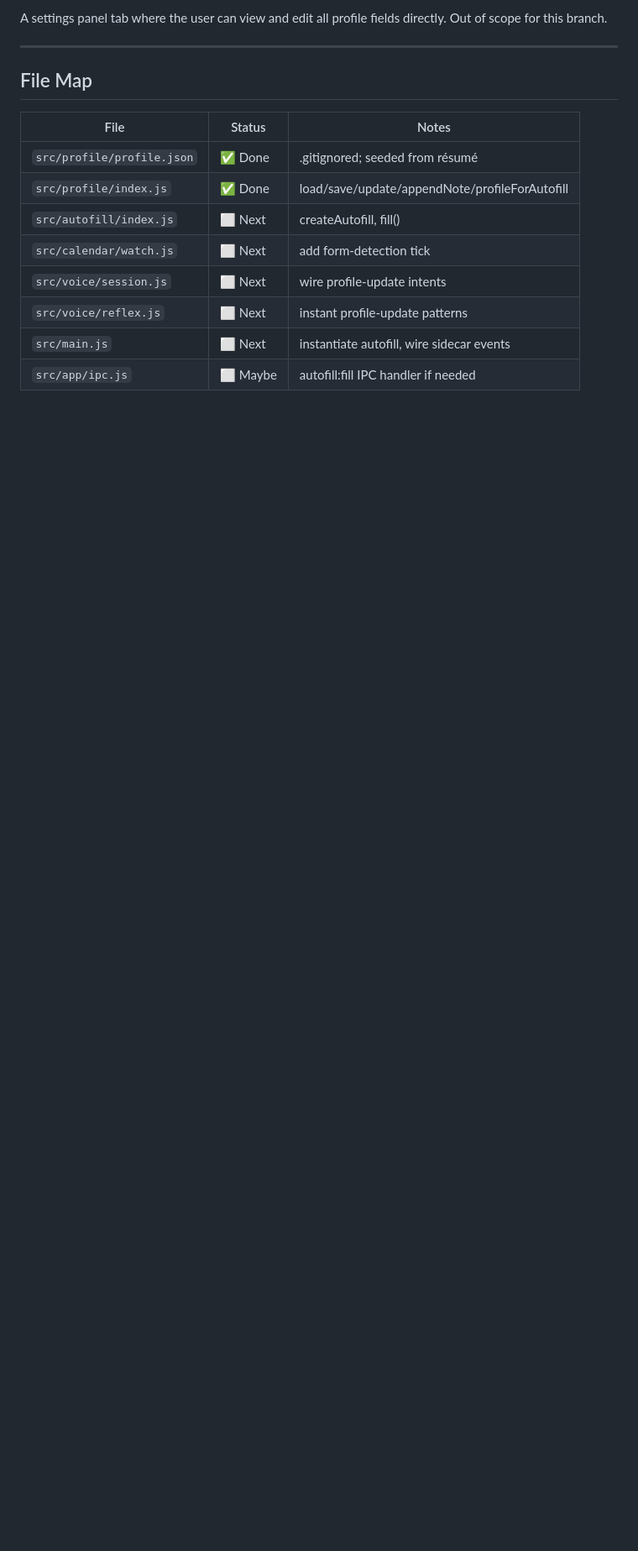
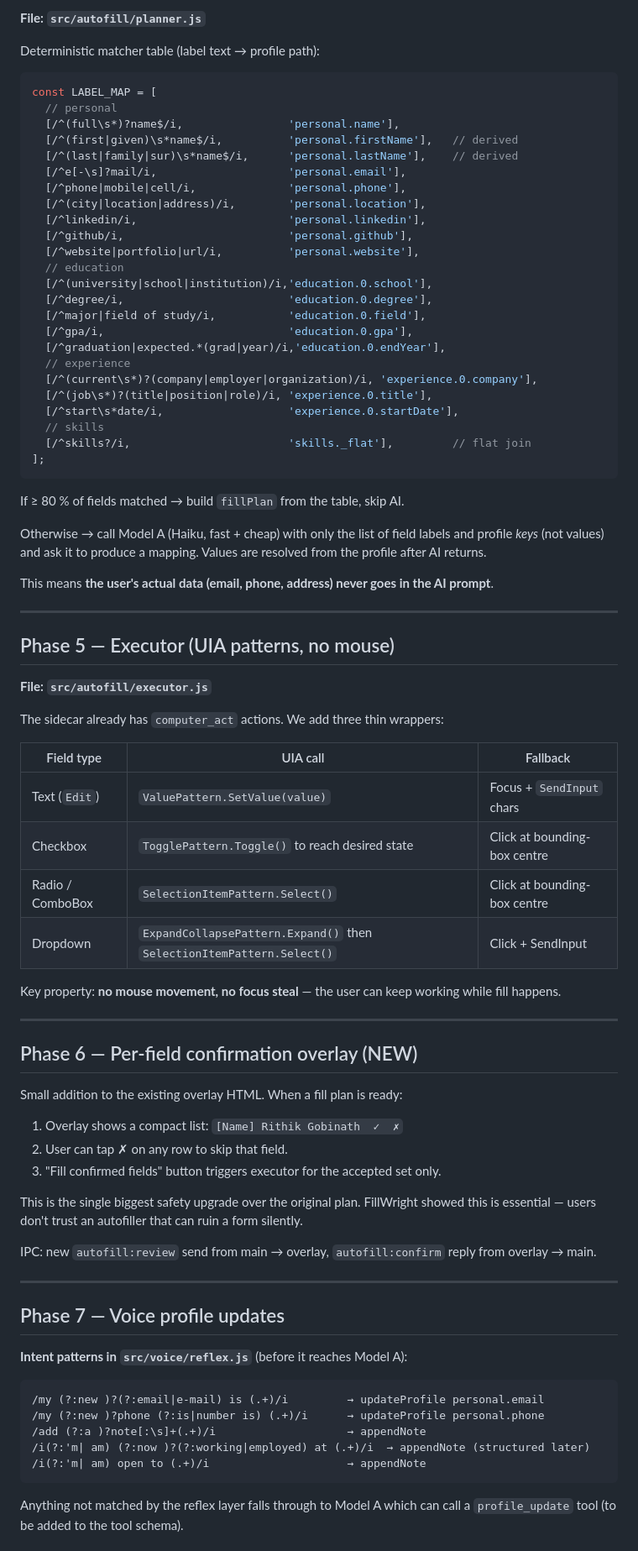
Before and after one commit to RithikGobinath/rouge, a Markdown page: docs/AUTOFILL_PLAN.md, the part around one of its changes. Shown at 84% size. GitHub-like rendering; blank space fills up the shorter version.

Commit message:
docs(autofill): revised plan after research — event-driven detector, UIA patterns, deterministic planner, per-field confirm
Co-authored-by: Cursor <cursoragent@cursor.com>

````diff
--- a/docs/AUTOFILL_PLAN.md
+++ b/docs/AUTOFILL_PLAN.md
@@ -119,17 +140,87 @@ Implementation: A small regex/keyword check in the instant-reply layer (`src/voi
 
-A settings panel tab where the user can view and edit all profile fields directly. Out of scope for this branch.
+**File: `src/autofill/planner.js`**
+
+Deterministic matcher table (label text → profile path):
+
+```js
+const LABEL_MAP = [
+  // personal
+  [/^(full\s*)?name$/i,                'personal.name'],
+  [/^(first|given)\s*name$/i,          'personal.firstName'],   // derived
+  [/^(last|family|sur)\s*name$/i,      'personal.lastName'],    // derived
+  [/^e[-\s]?mail/i,                    'personal.email'],
+  [/^phone|mobile|cell/i,              'personal.phone'],
+  [/^(city|location|address)/i,        'personal.location'],
+  [/^linkedin/i,                       'personal.linkedin'],
+  [/^github/i,                         'personal.github'],
+  [/^website|portfolio|url/i,          'personal.website'],
+  // education
+  [/^(university|school|institution)/i,'education.0.school'],
+  [/^degree/i,                         'education.0.degree'],
+  [/^major|field of study/i,           'education.0.field'],
+  [/^gpa/i,                            'education.0.gpa'],
+  [/^graduation|expected.*(grad|year)/i,'education.0.endYear'],
+  // experience
+  [/^(current\s*)?(company|employer|organization)/i, 'experience.0.company'],
+  [/^(job\s*)?(title|position|role)/i, 'experience.0.title'],
+  [/^start\s*date/i,                   'experience.0.startDate'],
+  // skills
+  [/^skills?/i,                        'skills._flat'],         // flat join
+];
+```
+
+If ≥ 80 % of fields matched → build `fillPlan` from the table, skip AI.
+
+Otherwise → call Model A (Haiku, fast + cheap) with only the list of field labels and profile *keys*
+(not values) and ask it to produce a mapping. Values are resolved from the profile after AI returns.
+
+This means **the user's actual data (email, phone, address) never goes in the AI prompt**.
 
 ---
 
-## File Map
+## Phase 5 — Executor (UIA patterns, no mouse)
 
-| File | Status | Notes |
-|------|--------|-------|
-| `src/profile/profile.json` | ✅ Done | .gitignored; seeded from résumé |
-| `src/profile/index.js` | ✅ Done | load/save/update/appendNote/profileForAutofill |
-| `src/autofill/index.js` | ⬜ Next | createAutofill, fill() |
-| `src/calendar/watch.js` | ⬜ Next | add form-detection tick |
-| `src/voice/session.js` | ⬜ Next | wire profile-update intents |
-| `src/voice/reflex.js` | ⬜ Next | instant profile-update patterns |
-| `src/main.js` | ⬜ Next | instantiate autofill, wire sidecar events |
-| `src/app/ipc.js` | ⬜ Maybe | autofill:fill IPC handler if needed |
+**File: `src/autofill/executor.js`**
+
+The sidecar already has `computer_act` actions. We add three thin wrappers:
+
+| Field type | UIA call | Fallback |
+|-----------|----------|----------|
+| Text (`Edit`) | `ValuePattern.SetValue(value)` | Focus + `SendInput` chars |
+| Checkbox | `TogglePattern.Toggle()` to reach desired state | Click at bounding-box centre |
+| Radio / ComboBox | `SelectionItemPattern.Select()` | Click at bounding-box centre |
+| Dropdown | `ExpandCollapsePattern.Expand()` then `SelectionItemPattern.Select()` | Click + SendInput |
+
+Key property: **no mouse movement, no focus steal** — the user can keep working while fill happens.
+
+---
+
+## Phase 6 — Per-field confirmation overlay (NEW)
+
+Small addition to the existing overlay HTML. When a fill plan is ready:
+
+1. Overlay shows a compact list: `[Name] Rithik Gobinath  ✓  ✗`
+2. User can tap ✗ on any row to skip that field.
+3. "Fill confirmed fields" button triggers executor for the accepted set only.
+
+This is the single biggest safety upgrade over the original plan. FillWright showed this is essential — users don't trust an autofiller that can ruin a form silently.
+
+IPC: new `autofill:review` send from main → overlay, `autofill:confirm` reply from overlay → main.
+
+---
+
+## Phase 7 — Voice profile updates
+
+**Intent patterns in `src/voice/reflex.js`** (before it reaches Model A):
+
+```
+/my (?:new )?(?:email|e-mail) is (.+)/i         → updateProfile personal.email
+/my (?:new )?phone (?:is|number is) (.+)/i      → updateProfile personal.phone
+/add (?:a )?note[:\s]+(.+)/i                    → appendNote
+/i(?:'m| am) (?:now )?(?:working|employed) at (.+)/i  → appendNote (structured later)
+/i(?:'m| am) open to (.+)/i                     → appendNote
+```
+
+Anything not matched by the reflex layer falls through to Model A which can call a `profile_update`
+tool (to be added to the tool schema).
+
````
Also changed, not shown: other parts of docs/AUTOFILL_PLAN.md (+130 -85 lines).
